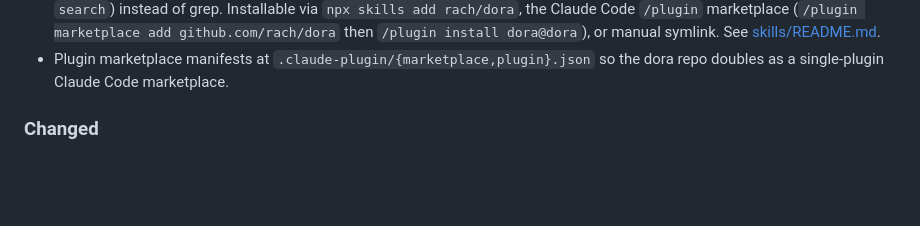
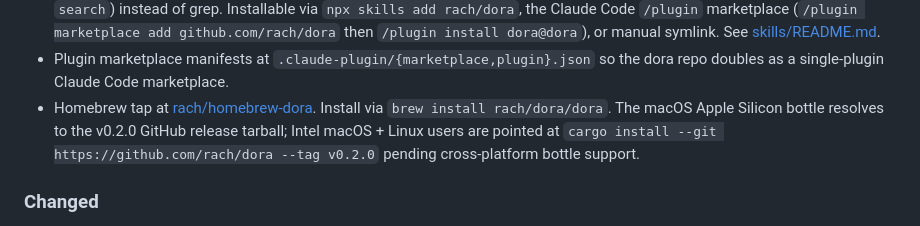
Before and after one commit to rach/dora, a Markdown page: CHANGELOG.md, the part around the change. GitHub-like rendering; blank space fills up the shorter version.

```diff
--- a/CHANGELOG.md
+++ b/CHANGELOG.md
@@ -47,6 +47,11 @@ All notable changes to dora are documented here. Format roughly follows
   `/plugin install dora@dora`), or manual symlink. See [skills/README.md](skills/README.md).
 - Plugin marketplace manifests at `.claude-plugin/{marketplace,plugin}.json`
   so the dora repo doubles as a single-plugin Claude Code marketplace.
+- Homebrew tap at [rach/homebrew-dora](https://github.com/rach/homebrew-dora).
+  Install via `brew install rach/dora/dora`. The macOS Apple Silicon bottle
+  resolves to the v0.2.0 GitHub release tarball; Intel macOS + Linux users
+  are pointed at `cargo install --git https://github.com/rach/dora --tag v0.2.0`
+  pending cross-platform bottle support.
 
 ### Changed
 
```
Also changed, not shown: README.md (+13 -3 lines).
